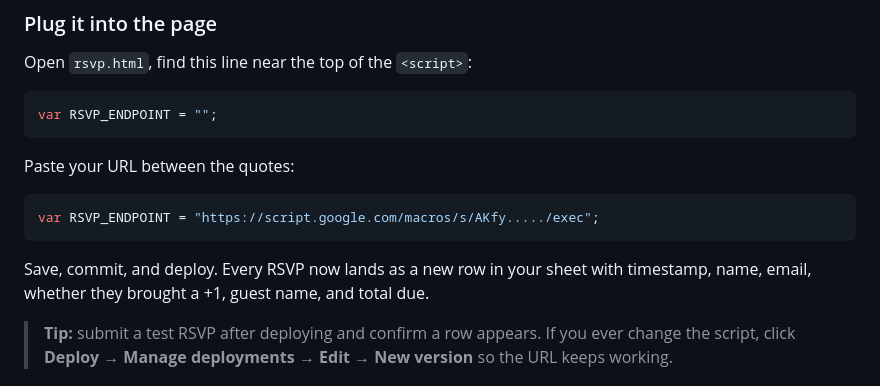
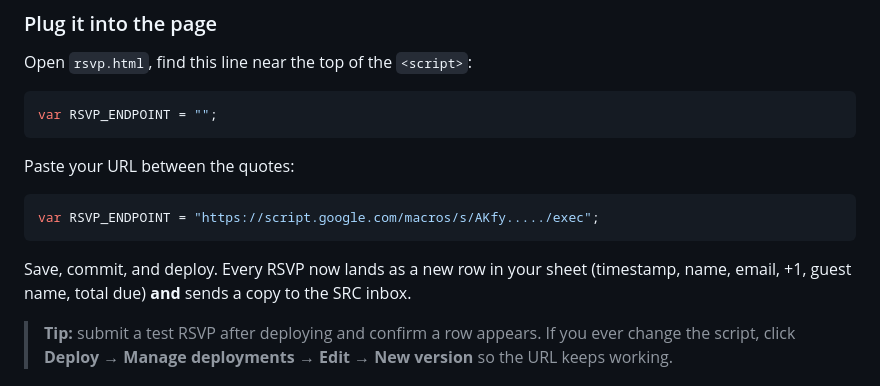
Before and after one commit to kingKaiser92/SRC, a Markdown page: RSVP-SETUP.md, the part around one of its changes. GitHub-like rendering.

````diff
--- a/RSVP-SETUP.md
+++ b/RSVP-SETUP.md
@@ -59,8 +95,9 @@ Paste your URL between the quotes:
 var RSVP_ENDPOINT = "https://script.google.com/macros/s/AKfy...../exec";
 ```
 
-Save, commit, and deploy. Every RSVP now lands as a new row in your sheet with
-timestamp, name, email, whether they brought a +1, guest name, and total due.
+Save, commit, and deploy. Every RSVP now lands as a new row in your sheet
+(timestamp, name, email, +1, guest name, total due) **and** sends a copy to the
+SRC inbox.
 
 > **Tip:** submit a test RSVP after deploying and confirm a row appears. If you
 > ever change the script, click **Deploy → Manage deployments → Edit → New
````
Also changed, not shown: other parts of RSVP-SETUP.md (+46 -10 lines).
